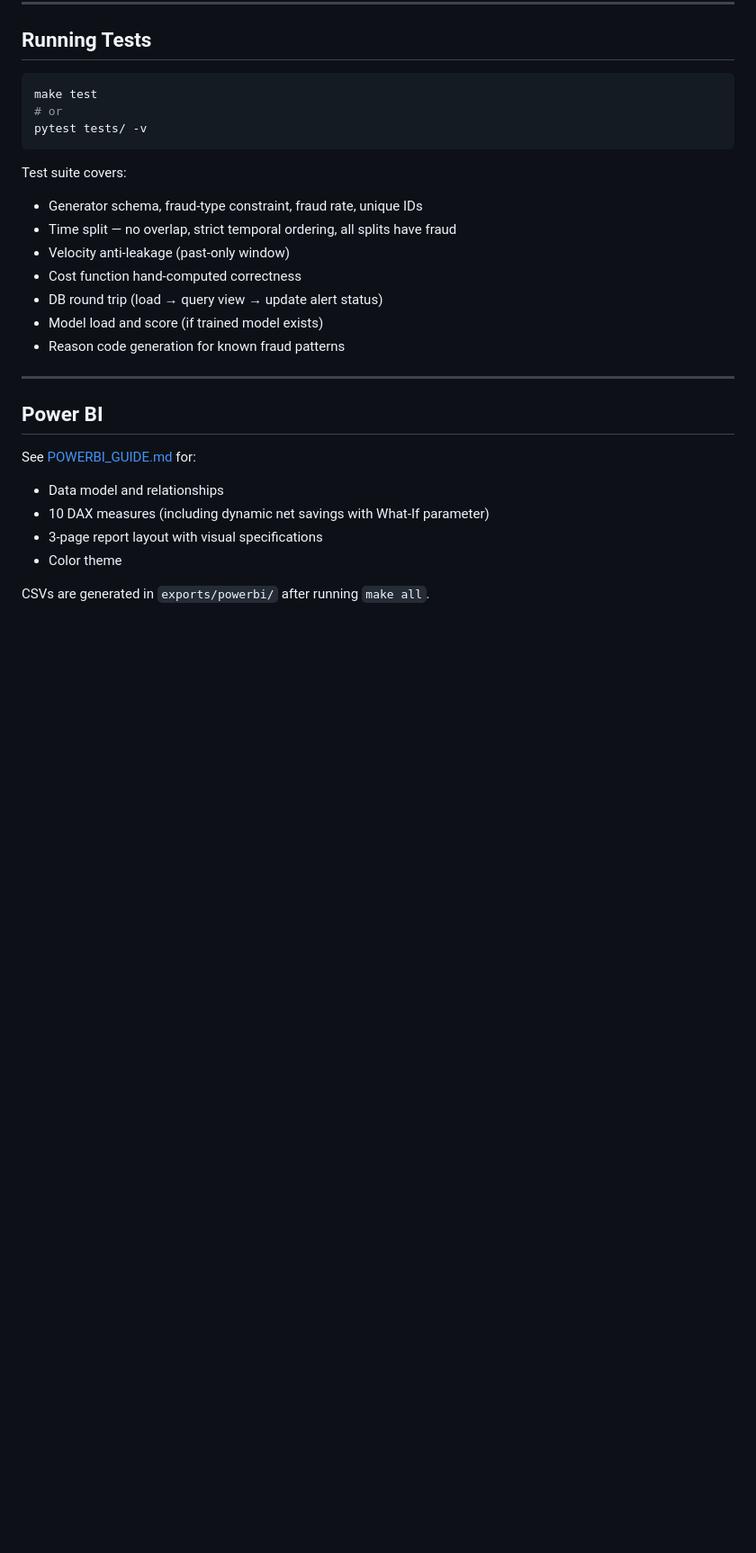
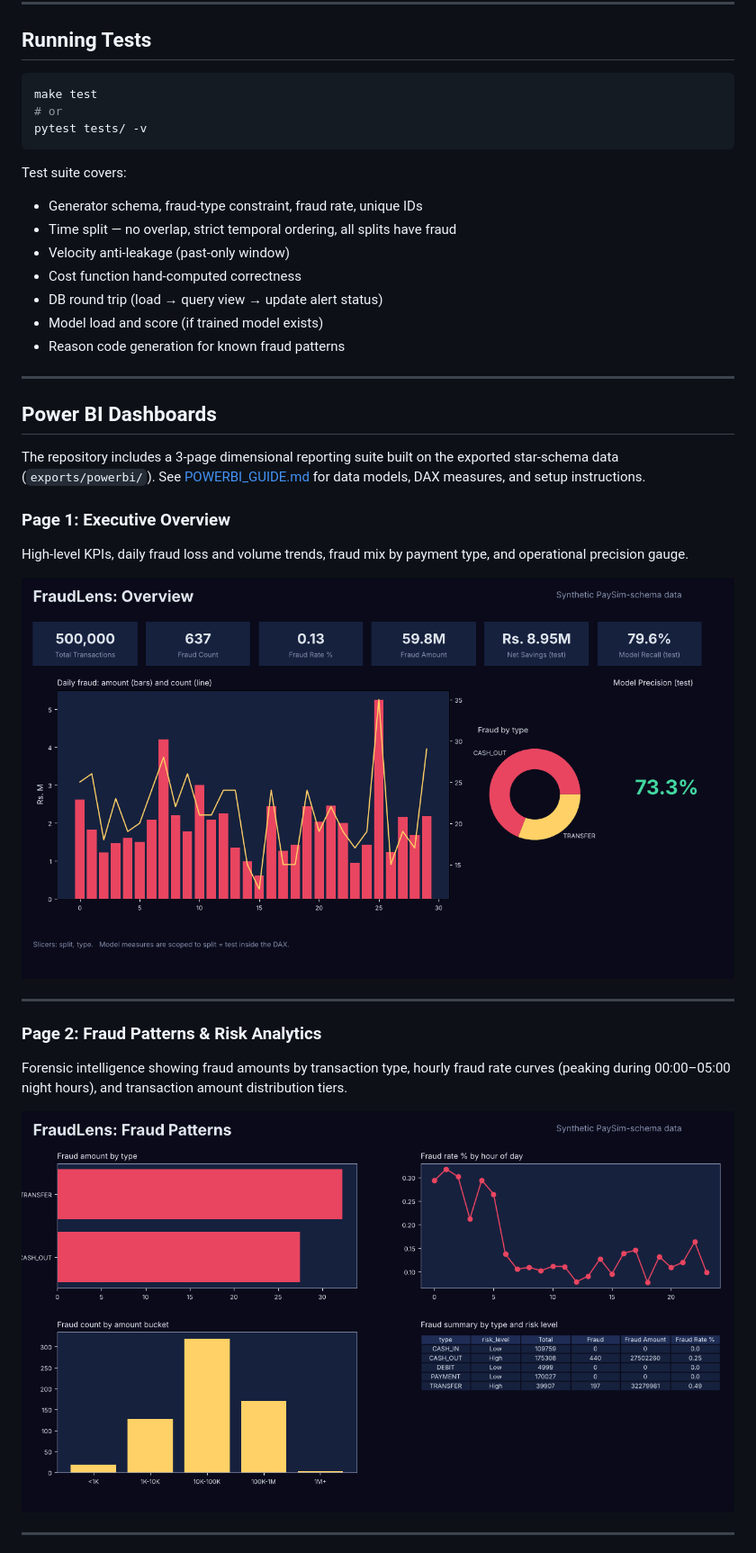
Before and after one commit to manasi582/Financial-Crime-Detection-Platform, a Markdown page: README.md, the part around one of its changes. Shown at 90% size. Drawn GitHub-style; pictures changed too: docs/images/page1_overview.png (added), docs/images/page2_fraud_patterns.png (added); blank space fills up the shorter version.

Commit message:
Add Power BI dashboard visuals and explicit backtest labeling

```diff
--- a/README.md
+++ b/README.md
@@ -303,12 +307,21 @@ Test suite covers:
 
 ---
 
-## Power BI
+## Power BI Dashboards
 
-See [POWERBI_GUIDE.md](POWERBI_GUIDE.md) for:
-- Data model and relationships
-- 10 DAX measures (including dynamic net savings with What-If parameter)
-- 3-page report layout with visual specifications
-- Color theme
+The repository includes a 3-page dimensional reporting suite built on the exported star-schema data (`exports/powerbi/`). See [POWERBI_GUIDE.md](POWERBI_GUIDE.md) for data models, DAX measures, and setup instructions.
 
-CSVs are generated in `exports/powerbi/` after running `make all`.
+### Page 1: Executive Overview
+High-level KPIs, daily fraud loss and volume trends, fraud mix by payment type, and operational precision gauge.
+
+![FraudLens Executive Overview](docs/images/page1_overview.png)
+
+---
+
+### Page 2: Fraud Patterns & Risk Analytics
+Forensic intelligence showing fraud amounts by transaction type, hourly fraud rate curves (peaking during 00:00–05:00 night hours), and transaction amount distribution tiers.
+
+![FraudLens Fraud Patterns](docs/images/page2_fraud_patterns.png)
+
+---
+
```
Also changed, not shown: other parts of README.md (+13 -5 lines), docs/images/page3_model_cost.png (added).
